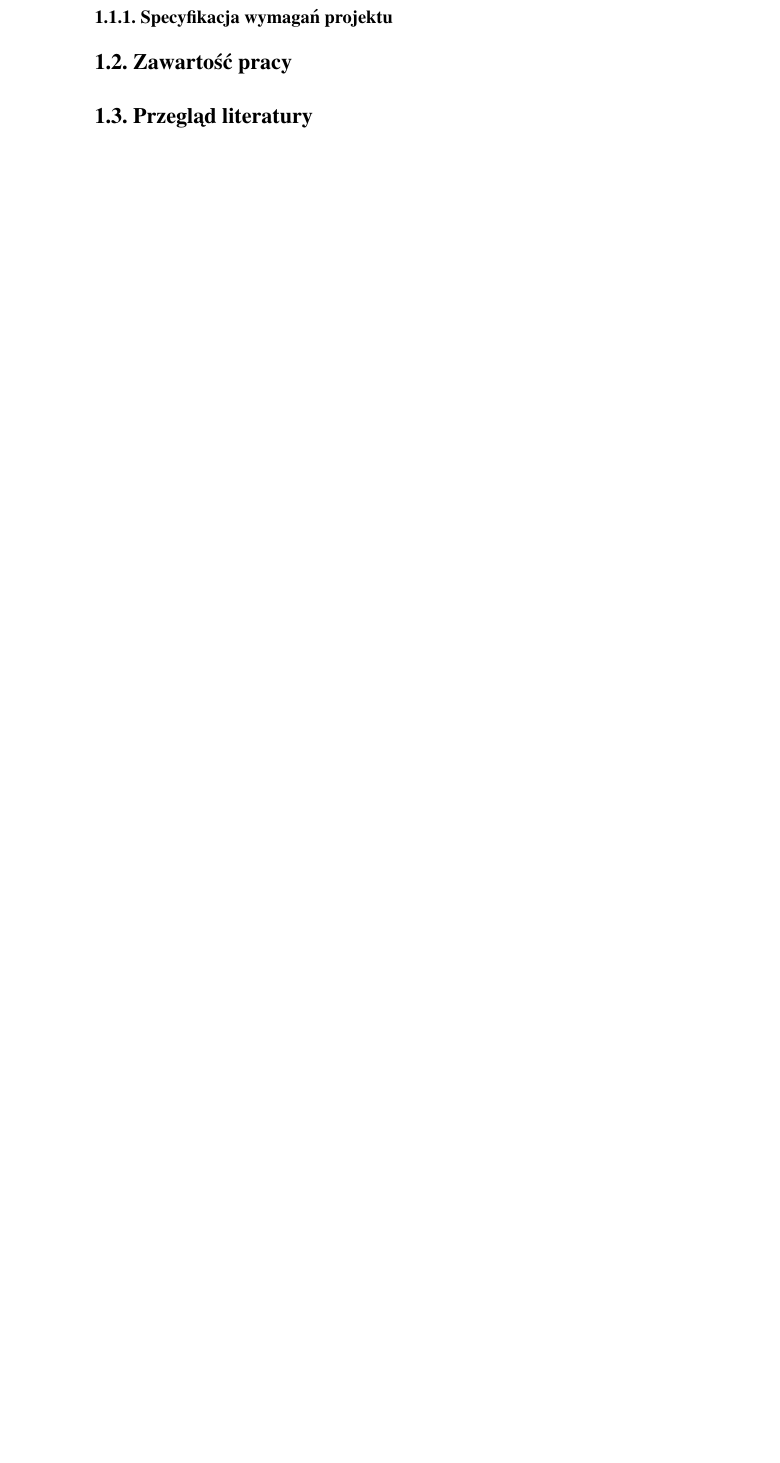
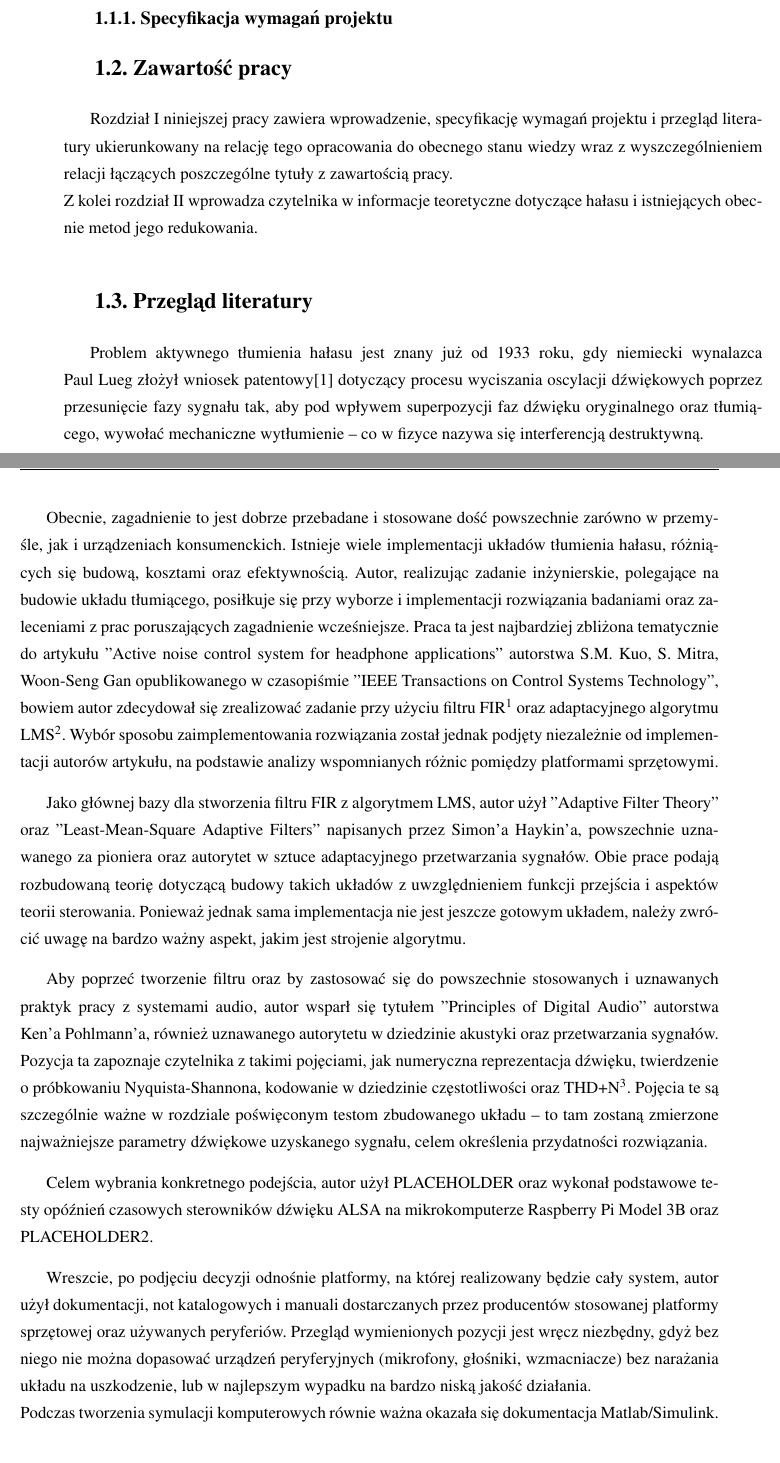
Before and after one commit to Stchena/ANC-Thesis, a LaTeX thesis (Tekst/praca.tex, which reads Tekst/rozdzial1Intro.tex): part of page 7 of 23 before the commit and two parts of pages 7 and 8 of 25 after it, the two joined at a grey line, cut so that both start at the same text, the shorter picture padded with empty space. Compiled offline with pdfLaTeX.

Commit message:
Chapter 1 Intro, LitOverview
Summary:
- Intro
- Content
- Literature Overview
- Adding FPGA section to Ch3

```diff
--- a/Tekst/rozdzial1Intro.tex
+++ b/Tekst/rozdzial1Intro.tex
@@ -8,5 +11,22 @@
 
 \section{Zawartość pracy}
 \label{sec:zawartoscPracy}
+Rozdział I niniejszej pracy zawiera wprowadzenie, specyfikację wymagań projektu i~przegląd literatury ukierunkowany na relację tego opracowania do obecnego stanu wiedzy wraz z~wyszczególnieniem relacji łączących poszczególne tytuły z~zawartością pracy. \\
+Z kolei rozdział II wprowadza czytelnika w~informacje teoretyczne dotyczące hałasu i~istniejących obecnie metod jego redukowania.
+\section{Przegląd literatury}
+Problem aktywnego tłumienia hałasu jest znany już od 1933~roku, gdy niemiecki wynalazca Paul~Lueg złożył wniosek patentowy\cite{LuegPatent} dotyczący procesu wyciszania oscylacji dźwiękowych poprzez przesunięcie fazy sygnału tak, aby pod wpływem superpozycji faz dźwięku oryginalnego oraz tłumiącego, wywołać mechaniczne wytłumienie -- co w fizyce nazywa się interferencją destruktywną.
 
-\section{Przegląd literatury}
+Obecnie, zagadnienie to jest dobrze przebadane i~stosowane dość powszechnie zarówno w~przemyśle, jak~i~urządzeniach konsumenckich. Istnieje wiele implementacji układów tłumienia hałasu, różniących się budową, kosztami oraz efektywnością. Autor, realizując zadanie inżynierskie, polegające na budowie układu tłumiącego, posiłkuje się przy wyborze i implementacji rozwiązania badaniami oraz zaleceniami z prac poruszających zagadnienie wcześniejsze. Praca ta jest najbardziej zbliżona tematycznie do artykułu ''Active noise control system for headphone applications'' autorstwa S.M.~Kuo, S.~Mitra, Woon-Seng~Gan opublikowanego w czasopiśmie ''IEEE Transactions on Control Systems Technology'', bowiem autor zdecydował się zrealizować zadanie przy użyciu filtru FIR\footnote{Filtr o skończonej odpowiedzi impulsowej (ang. Finite Impulse Response)} oraz  adaptacyjnego algorytmu LMS\footnote{%TODO TU NAZWA PO POLSKU
+(ang. Least-Mean-Squares)}. Wybór sposobu zaimplementowania rozwiązania został jednak podjęty niezależnie od implementacji autorów artykułu, na podstawie analizy wspomnianych różnic pomiędzy platformami sprzętowymi.
+
+Jako głównej bazy dla stworzenia filtru FIR z algorytmem LMS, autor użył ''Adaptive Filter Theory'' oraz ''Least-Mean-Square Adaptive Filters'' napisanych przez Simon'a~Haykin'a, powszechnie uznawanego za pioniera oraz autorytet w~sztuce adaptacyjnego przetwarzania sygnałów. Obie prace podają rozbudowaną teorię dotyczącą budowy takich układów z~uwzględnieniem funkcji przejścia i aspektów teorii sterowania. Ponieważ jednak sama implementacja nie jest jeszcze gotowym układem, należy zwrócić uwagę na bardzo ważny aspekt, jakim jest strojenie algorytmu.
+
+Aby poprzeć tworzenie filtru oraz by zastosować się do powszechnie stosowanych i~uznawanych praktyk pracy z~systemami audio, autor wsparł się tytułem ''Principles of Digital Audio'' autorstwa Ken'a~Pohlmann'a, również uznawanego autorytetu w~dziedzinie akustyki oraz przetwarzania sygnałów. Pozycja ta zapoznaje czytelnika z~takimi pojęciami, jak numeryczna reprezentacja d\'zwięku, twierdzenie o~próbkowaniu Nyquista-Shannona, kodowanie w~dziedzinie częstotliwości oraz THD+N\footnote{Współczynnik zawartości harmonicznych + Szum	(ang. Total Harmonic Distortion + Noise)}. Pojęcia te są szczególnie ważne w~rozdziale poświęconym testom zbudowanego układu -- to~tam zostaną zmierzone najważniejsze parametry d\'zwiękowe uzyskanego sygnału, celem określenia przydatności rozwiązania.
+
+Celem wybrania konkretnego podejścia, autor użył PLACEHOLDER %TODO dodać zrodla
+oraz wykonał podstawowe testy opó\'znień czasowych sterowników d\'zwięku ALSA na mikrokomputerze Raspberry Pi Model 3B oraz PLACEHOLDER2.%TODO dodac cos jeszcze.
+
+Wreszcie, po podjęciu decyzji odnośnie platformy, na której realizowany będzie cały system, autor użył dokumentacji, not katalogowych i~manuali dostarczanych przez producentów stosowanej platformy sprzętowej oraz używanych peryferiów. Przegląd wymienionych pozycji jest wręcz niezbędny, gdyż bez niego nie można dopasować urządzeń peryferyjnych (mikrofony, głośniki, wzmacniacze) bez narażania układu na uszkodzenie, lub w~najlepszym wypadku na bardzo niską jakość działania.\\
+Podczas tworzenia symulacji komputerowych równie ważna okazała się dokumentacja Matlab/Simulink.
+
+Ostatecznie, podczas testów, autor bazował na normie ISO~3740:2019\footnote{https://www.iso.org/obp/ui/\#iso:std:iso:3740:ed-3:v1:en} traktującej o~sposobach mierzenia poziomu natężenia d\'zwięku. Ponieważ test polegał na porównaniu działania systemu zbudowanego przez autora z~wybranym istniejącym, komercyjnym rozwiązaniem, użyto manuala słuchawek Jabra~Evolve~80 \cite{JabraEvolve80}, w którym można znale\'zć podstawowe informacje o~zastosowanym w słuchawkach rozwiązaniu ANC.
```
Also changed, not shown: Tekst/bibliografia.bib (+8 -0 lines), Tekst/rozdzial3Solutions.tex (+3 -0 lines), Tekst/rozdzial1Intro.tex (3 more changed lines).
